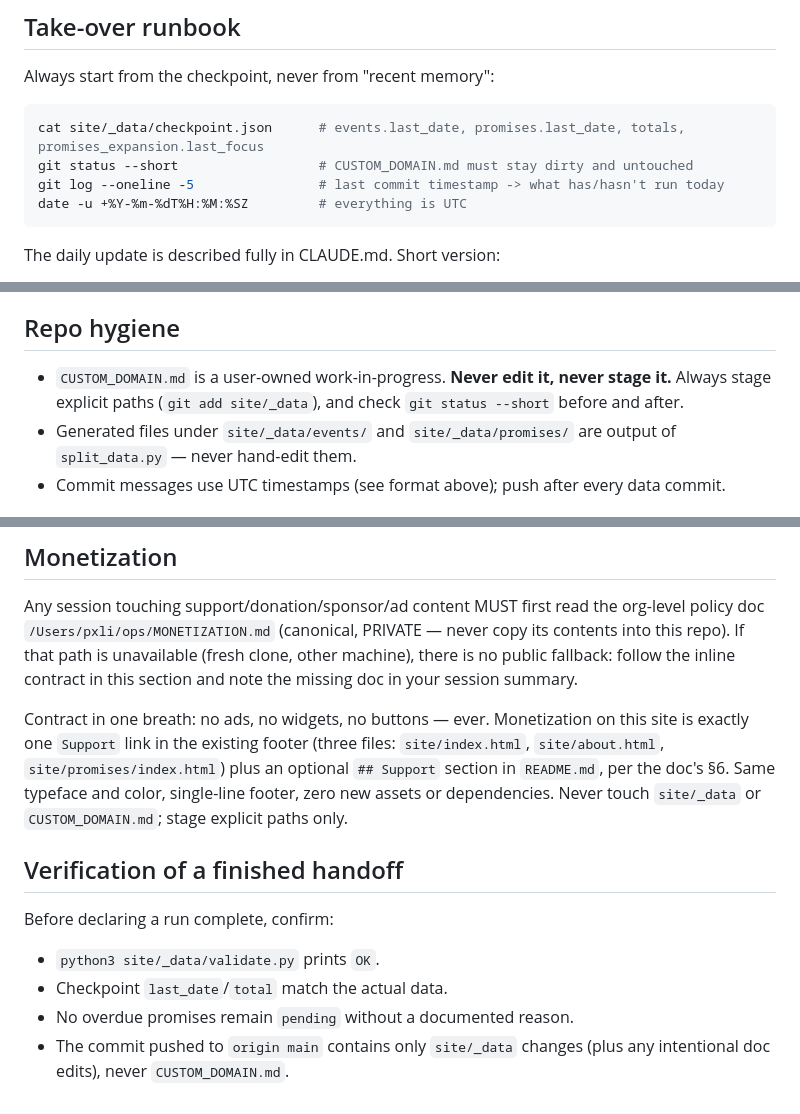
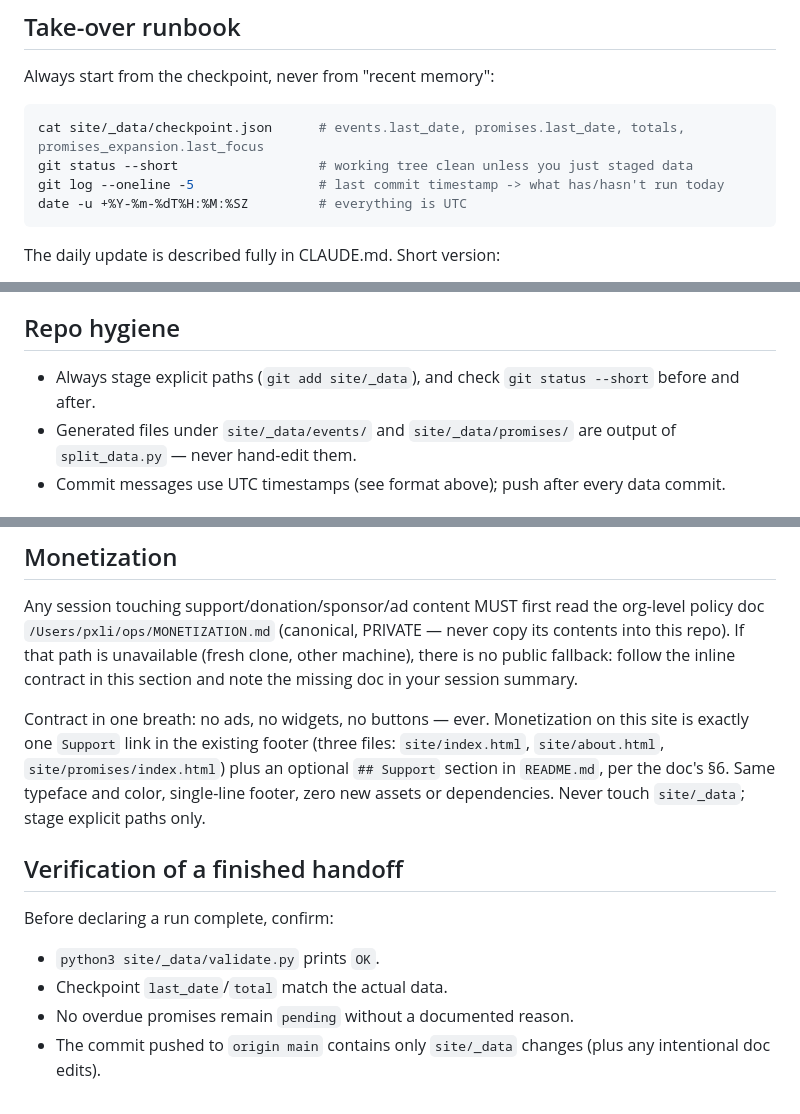
Before and after one commit to 0x8338/dontforget, a Markdown page: AGENTS.md, 3 parts joined by grey strips. Drawn GitHub-style.

Commit message:
docs: move org-level docs (CUSTOM_DOMAIN.md, plan.md) to private ops repo

````diff
--- a/AGENTS.md
+++ b/AGENTS.md
@@ -18,7 +18,7 @@ Always start from the checkpoint, never from "recent memory":
 
 ```bash
 cat site/_data/checkpoint.json      # events.last_date, promises.last_date, totals, promises_expansion.last_focus
-git status --short                  # CUSTOM_DOMAIN.md must stay dirty and untouched
+git status --short                  # working tree clean unless you just staged data
 git log --oneline -5                # last commit timestamp -> what has/hasn't run today
 date -u +%Y-%m-%dT%H:%M:%SZ         # everything is UTC
 ```
@@ -87,8 +87,7 @@ model, and the daily research is the dominant cost:
 
 ## Repo hygiene
 
-- `CUSTOM_DOMAIN.md` is a user-owned work-in-progress. **Never edit it, never stage
-  it.** Always stage explicit paths (`git add site/_data`), and check
+- Always stage explicit paths (`git add site/_data`), and check
   `git status --short` before and after.
 - Generated files under `site/_data/events/` and `site/_data/promises/` are output
   of `split_data.py` — never hand-edit them.
@@ -117,7 +116,7 @@ this site is exactly one `Support` link in the existing footer (three files:
 `site/index.html`, `site/about.html`, `site/promises/index.html`) plus an
 optional `## Support` section in `README.md`, per the doc's §6. Same
 typeface and color, single-line footer, zero new assets or dependencies.
-Never touch `site/_data` or `CUSTOM_DOMAIN.md`; stage explicit paths only.
+Never touch `site/_data`; stage explicit paths only.
 
 ## Verification of a finished handoff
 
@@ -127,4 +126,4 @@ Before declaring a run complete, confirm:
 - Checkpoint `last_date`/`total` match the actual data.
 - No overdue promises remain `pending` without a documented reason.
 - The commit pushed to `origin main` contains only `site/_data` changes (plus any
-  intentional doc edits), never `CUSTOM_DOMAIN.md`.
+  intentional doc edits).
````
Also changed, not shown: CUSTOM_DOMAIN.md (deleted, +0 -53 lines), plan.md (deleted, +0 -13 lines).
